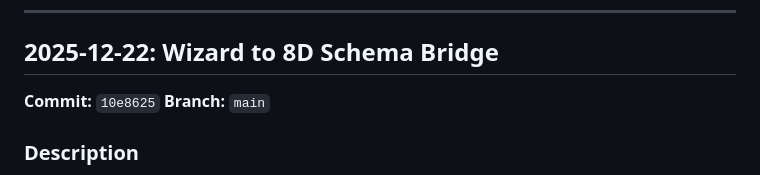
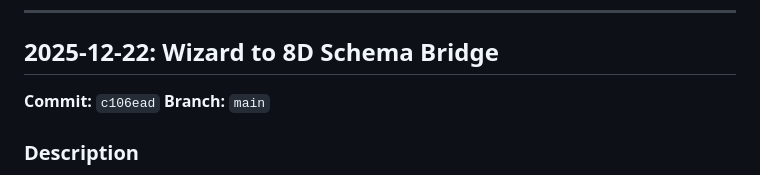
Before and after one commit to yauhenio2025/theory-service, a Markdown page: documentation/features-log.md, the part around the change. Rendered like a GitHub page.

Commit message:
Update features log with commit ID
🤖 Generated with [Claude Code](https://claude.com/claude-code)

Co-Authored-By: Claude Opus 4.5 <noreply@anthropic.com>

```diff
--- a/documentation/features-log.md
+++ b/documentation/features-log.md
@@ -6,7 +6,7 @@ This document tracks major features introduced to the Theory Service application
 
 ## 2025-12-22: Wizard to 8D Schema Bridge
 
-**Commit:** `10e8625`
+**Commit:** `c106ead`
 **Branch:** `main`
 
 ### Description
```
